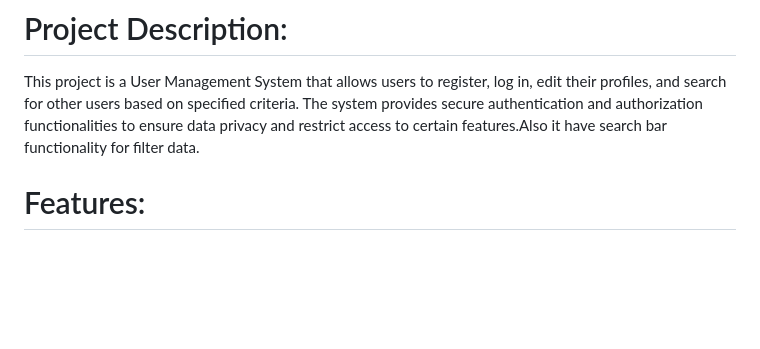
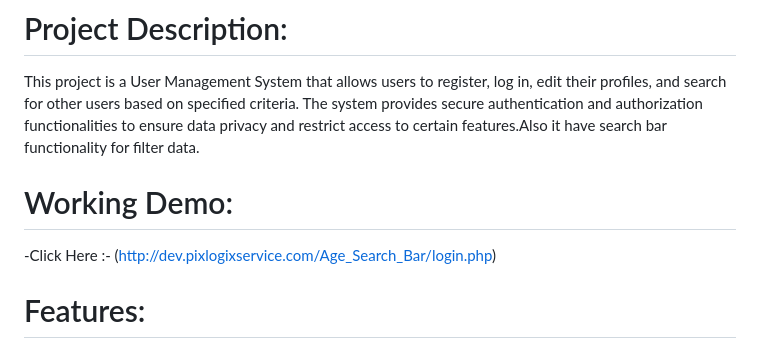
Before and after one commit to MeetPatel-hash/Searchbar-Using-PHP, a Markdown page: README.md, the part around the change. Drawn GitHub-style; blank space fills up the shorter version.

Commit message:
Link add in README.md

```diff
--- a/README.md
+++ b/README.md
@@ -2,6 +2,9 @@
 
 # Project Description:
 This project is a User Management System that allows users to register, log in, edit their profiles, and search for other users based on specified criteria. The system provides secure authentication and authorization functionalities to ensure data privacy and restrict access to certain features.Also it have search bar functionality for filter data.
+
+# Working Demo:
+-Click Here :- (http://dev.pixlogixservice.com/Age_Search_Bar/login.php)
 
 # Features:
 1. Register Page:
```
